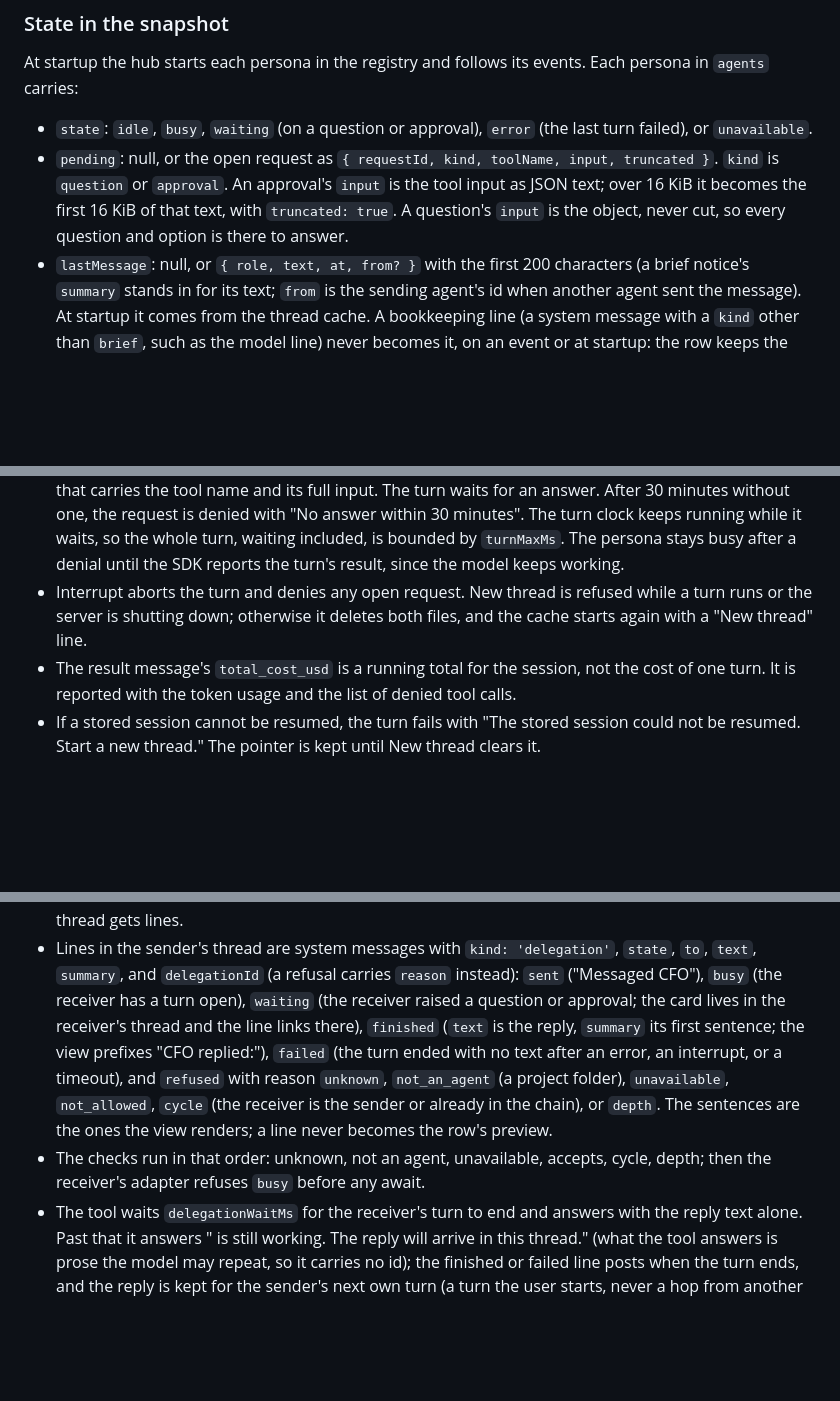
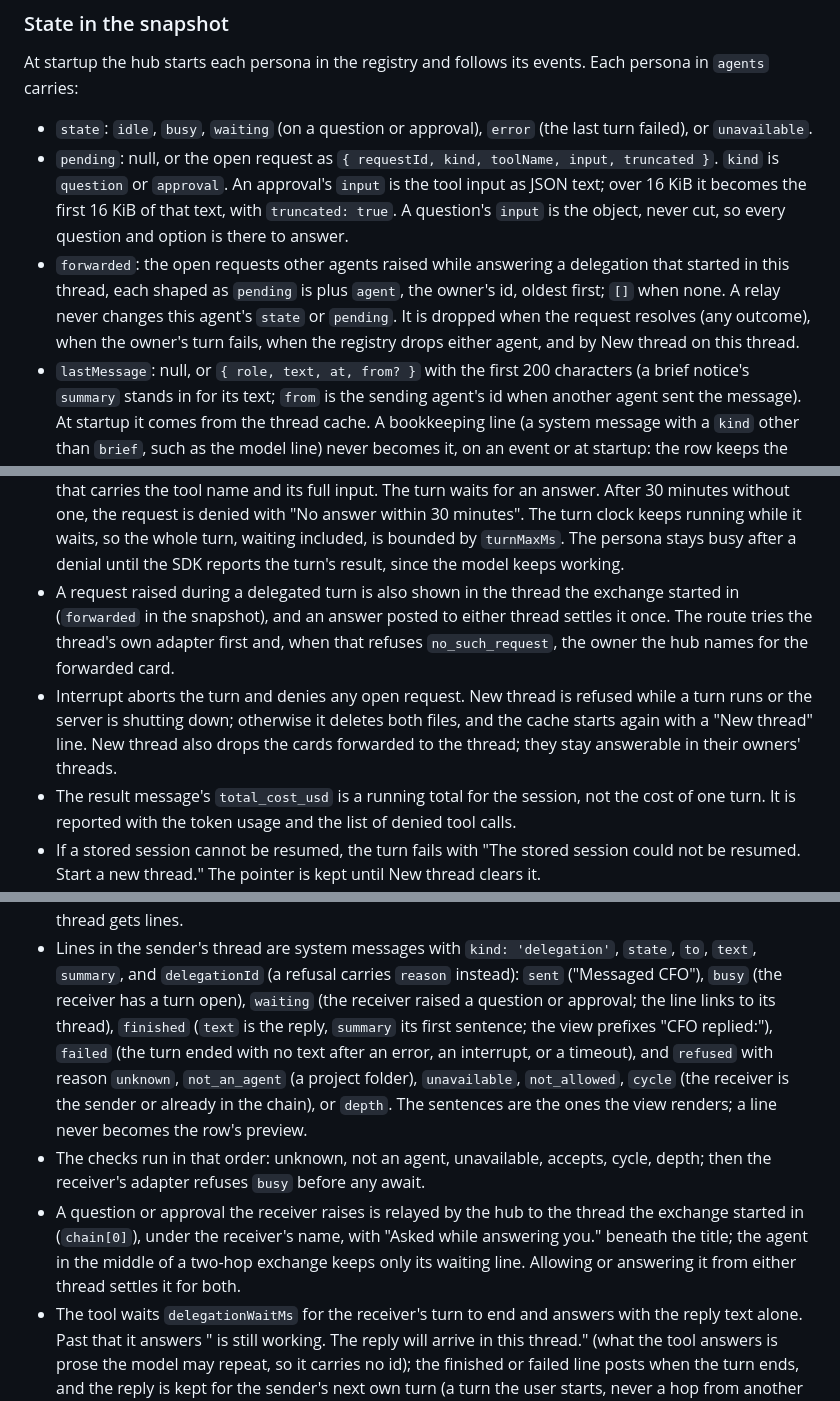
Before and after one commit to hunterphillips/personal-assistant, a Markdown page: dashboard/app/README.md, 3 parts joined by grey strips. Drawn GitHub-style; blank space fills up the shorter version.

Commit message:
Docs: forwarded in the snapshot, the relay under Turns and Delegation, and the answer route
Co-Authored-By: Claude Fable 5.1 <noreply@anthropic.com>
Claude-Session: https://claude.ai/code/session_01DKAX8S9uLzydcXXd77SauV

```diff
--- a/dashboard/app/README.md
+++ b/dashboard/app/README.md
@@ -683,6 +683,12 @@ events. Each persona in `agents` carries:
   `input` is the tool input as JSON text; over 16 KiB it becomes the first
   16 KiB of that text, with `truncated: true`. A question's `input` is the
   object, never cut, so every question and option is there to answer.
+- `forwarded`: the open requests other agents raised while answering a
+  delegation that started in this thread, each shaped as `pending` is plus
+  `agent`, the owner's id, oldest first; `[]` when none. A relay never
+  changes this agent's `state` or `pending`. It is dropped when the request
+  resolves (any outcome), when the owner's turn fails, when the registry
+  drops either agent, and by New thread on this thread.
 - `lastMessage`: null, or `{ role, text, at, from? }` with the first 200
   characters (a brief notice's `summary` stands in for its text; `from` is
   the sending agent's id when another agent sent the message). At
@@ -917,9 +923,16 @@ read-only fake) both routes are 404.
   keeps running while it waits, so the whole turn, waiting included, is
   bounded by `turnMaxMs`. The persona stays busy after a denial until the
   SDK reports the turn's result, since the model keeps working.
+- A request raised during a delegated turn is also shown in the thread the
+  exchange started in (`forwarded` in the snapshot), and an answer posted to
+  either thread settles it once. The route tries the thread's own adapter
+  first and, when that refuses `no_such_request`, the owner the hub names
+  for the forwarded card.
 - Interrupt aborts the turn and denies any open request. New thread is
   refused while a turn runs or the server is shutting down; otherwise it
   deletes both files, and the cache starts again with a "New thread" line.
+  New thread also drops the cards forwarded to the thread; they stay
+  answerable in their owners' threads.
 - The result message's `total_cost_usd` is a running total for the
   session, not the cost of one turn. It is reported with the token usage
   and the list of denied tool calls.
@@ -957,8 +970,7 @@ running; the tool's arguments cannot name another.
   `kind: 'delegation'`, `state`, `to`, `text`, `summary`, and
   `delegationId` (a refusal carries `reason` instead): `sent` ("Messaged
   CFO"), `busy` (the receiver has a turn open), `waiting` (the receiver
-  raised a question or approval; the card lives in the receiver's thread
-  and the line links there), `finished` (`text` is the reply, `summary`
+  raised a question or approval; the line links to its thread), `finished` (`text` is the reply, `summary`
   its first sentence; the view prefixes "CFO replied:"), `failed` (the
   turn ended with no text after an error, an interrupt, or a timeout), and
   `refused` with reason `unknown`, `not_an_agent` (a project folder),
@@ -968,6 +980,11 @@ running; the tool's arguments cannot name another.
 - The checks run in that order: unknown, not an agent, unavailable,
   accepts, cycle, depth; then the receiver's adapter refuses `busy`
   before any await.
+- A question or approval the receiver raises is relayed by the hub to the
+  thread the exchange started in (`chain[0]`), under the receiver's name,
+  with "Asked while answering you." beneath the title; the agent in the
+  middle of a two-hop exchange keeps only its waiting line. Allowing or
+  answering it from either thread settles it for both.
 - The tool waits `delegationWaitMs` for the receiver's turn to end and
   answers with the reply text alone. Past that it answers "<name> is
   still working. The reply will arrive in this thread." (what the tool
```
Also changed, not shown: other parts of dashboard/app/README.md (+3 -3 lines).
